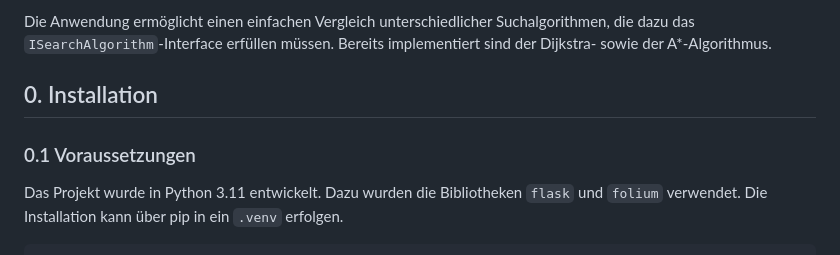
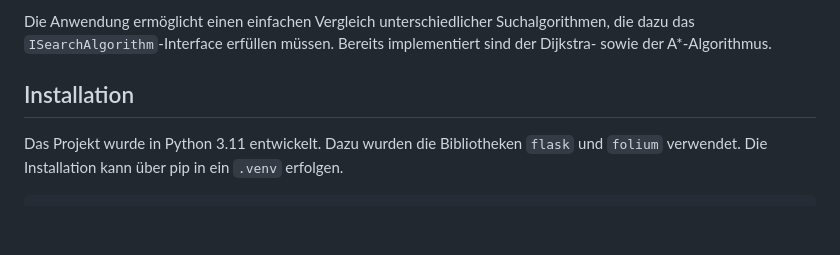
Before and after one commit to bebauke/ald_proj, a Markdown page: README.md, the part around the change. Rendered like a GitHub page; blank space fills up the shorter version.

Commit message:
Aktualisiere README.md

````diff
--- a/README.md
+++ b/README.md
@@ -7,8 +7,7 @@ Dieses Projekt ist im Rahmen der Lehrveranstalltung ALD (WS24) an der FHOÖ in W
 
 Die Anwendung ermöglicht einen einfachen Vergleich unterschiedlicher Suchalgorithmen, die dazu das `ISearchAlgorithm`-Interface erfüllen müssen. Bereits implementiert sind der Dijkstra- sowie der A*-Algorithmus.
 
-## 0. Installation
-### 0.1 Voraussetzungen
+## Installation
 Das Projekt wurde in Python 3.11 entwickelt. Dazu wurden die Bibliotheken `flask` und `folium` verwendet. Die Installation kann über pip in ein `.venv` erfolgen.
 ```shell
 python -m venv .venv
````
